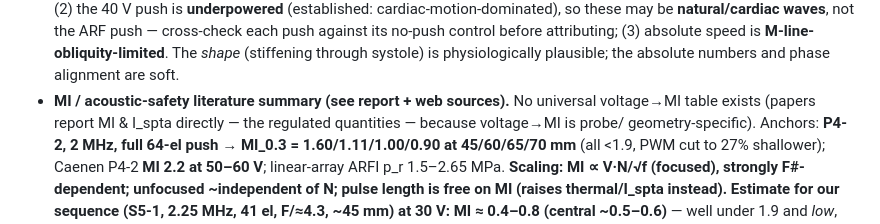
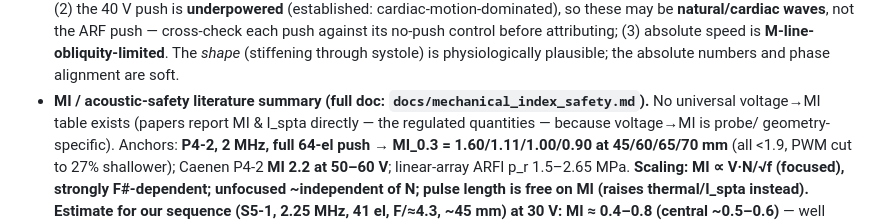
Before and after one commit to lvknippenberg/shearWaveProcessing, a Markdown page: docs/HANDOFF.md, the part around the change. Drawn GitHub-style.

```diff
--- a/docs/HANDOFF.md
+++ b/docs/HANDOFF.md
@@ -47,7 +47,7 @@ physics/safety questions. Main outcomes:
   so these may be **natural/cardiac waves**, not the ARF push — cross-check each push against its no-push
   control before attributing; (3) absolute speed is **M-line-obliquity-limited**. The *shape* (stiffening
   through systole) is physiologically plausible; the absolute numbers and phase alignment are soft.
-- **MI / acoustic-safety literature summary (see report + web sources).** No universal voltage→MI table
+- **MI / acoustic-safety literature summary (full doc: `docs/mechanical_index_safety.md`).** No universal voltage→MI table
   exists (papers report MI & I_spta directly — the regulated quantities — because voltage→MI is probe/
   geometry-specific). Anchors: **P4-2, 2 MHz, full 64-el push → MI_0.3 = 1.60/1.11/1.00/0.90 at
   45/60/65/70 mm** (all <1.9, PWM cut to 27% shallower); Caenen P4-2 **MI 2.2 at 50–60 V**; linear-array
```
Also changed, not shown: docs/mechanical_index_safety.md (added, +118 -0 lines).
